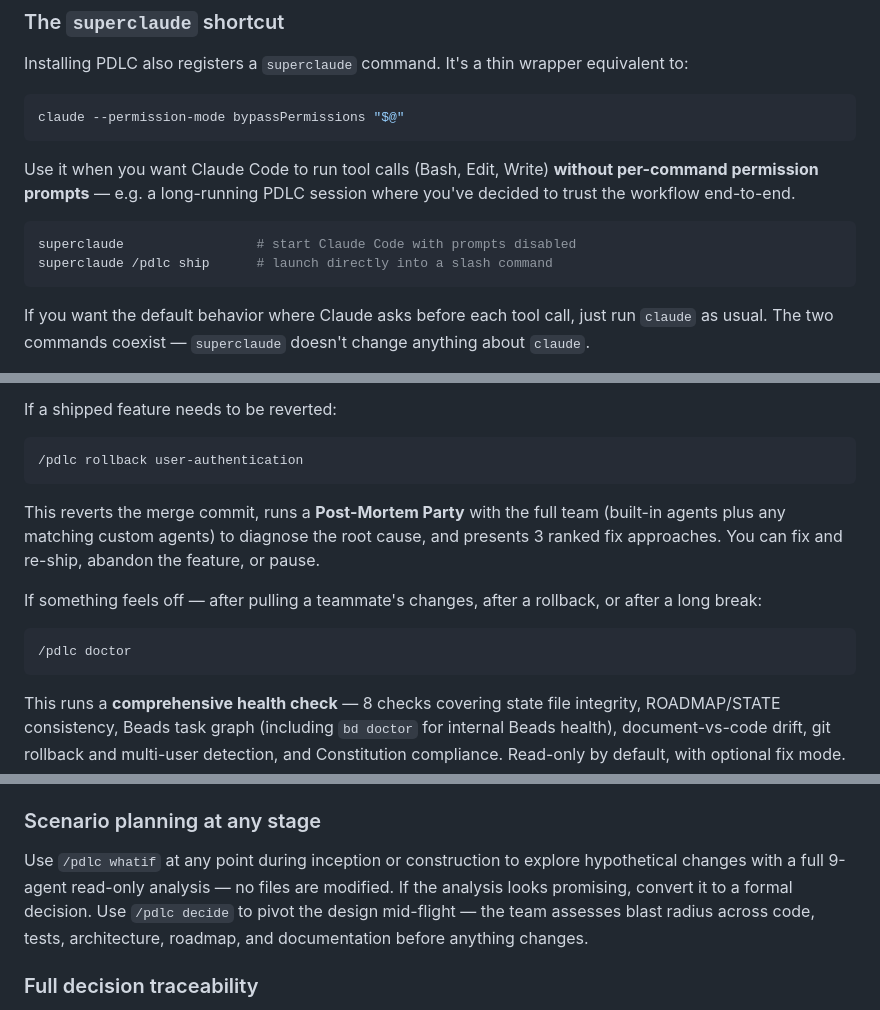
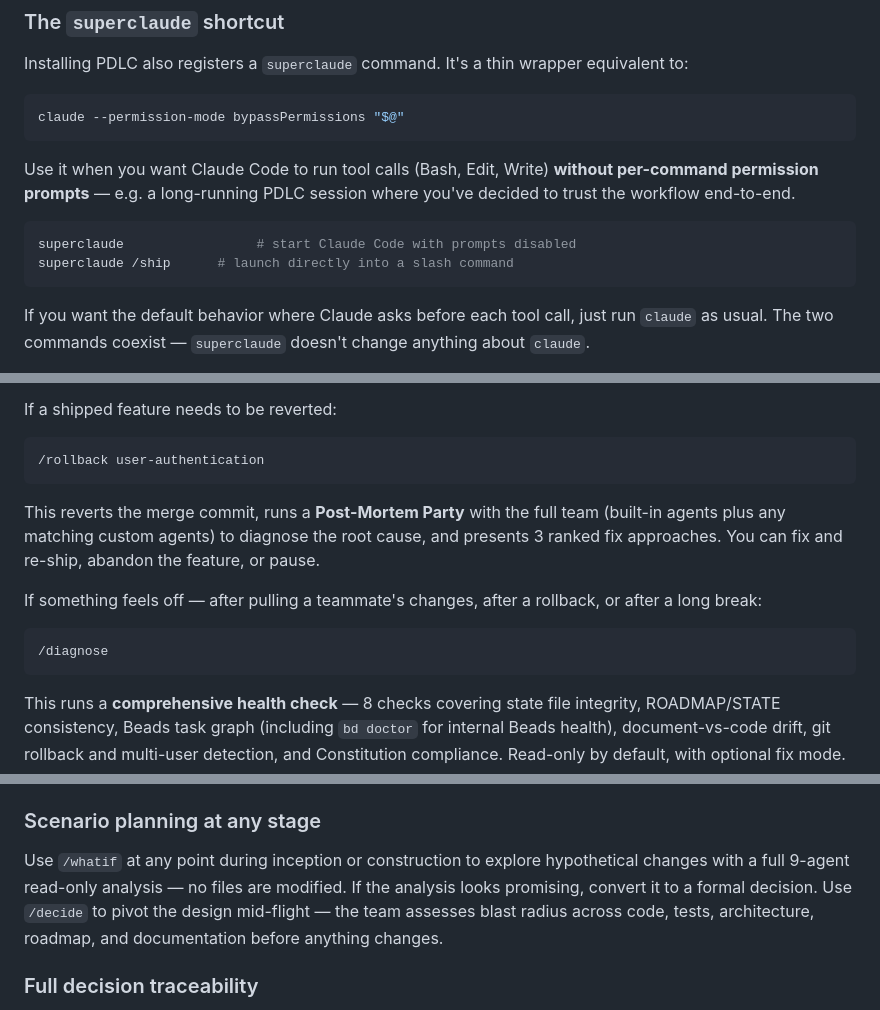
Before and after one commit to pdlc-os/pdlc, a Markdown page: README.md, 3 parts joined by grey strips. Drawn GitHub-style.

````diff
--- a/README.md
+++ b/README.md
@@ -98,7 +98,7 @@ Use it when you want Claude Code to run tool calls (Bash, Edit, Write) **without
 
 ```bash
 superclaude                 # start Claude Code with prompts disabled
-superclaude /pdlc ship      # launch directly into a slash command
+superclaude /ship      # launch directly into a slash command
 ```
 
 If you want the default behavior where Claude asks before each tool call, just run `claude` as usual. The two commands coexist — `superclaude` doesn't change anything about `claude`.
@@ -304,7 +304,7 @@ This **auto-pauses** your current feature, creates a hotfix branch, runs a compr
 If a shipped feature needs to be reverted:
 
 ```
-/pdlc rollback user-authentication
+/rollback user-authentication
 ```
 
 This reverts the merge commit, runs a **Post-Mortem Party** with the full team (built-in agents plus any matching custom agents) to diagnose the root cause, and presents 3 ranked fix approaches. You can fix and re-ship, abandon the feature, or pause.
@@ -312,7 +312,7 @@ This reverts the merge commit, runs a **Post-Mortem Party** with the full team (
 If something feels off — after pulling a teammate's changes, after a rollback, or after a long break:
 
 ```
-/pdlc doctor
+/diagnose
 ```
 
 This runs a **comprehensive health check** — 8 checks covering state file integrity, ROADMAP/STATE consistency, Beads task graph (including `bd doctor` for internal Beads health), document-vs-code drift, git rollback and multi-user detection, and Constitution compliance. Read-only by default, with optional fix mode.
@@ -364,7 +363,7 @@ Multiple developers can work on the same PDLC-enabled repo. Every phase starts w
 
 ### Scenario planning at any stage
 
-Use `/pdlc whatif` at any point during inception or construction to explore hypothetical changes with a full 9-agent read-only analysis — no files are modified. If the analysis looks promising, convert it to a formal decision. Use `/pdlc decide` to pivot the design mid-flight — the team assesses blast radius across code, tests, architecture, roadmap, and documentation before anything changes.
+Use `/whatif` at any point during inception or construction to explore hypothetical changes with a full 9-agent read-only analysis — no files are modified. If the analysis looks promising, convert it to a formal decision. Use `/decide` to pivot the design mid-flight — the team assesses blast radius across code, tests, architecture, roadmap, and documentation before anything changes.
 
 ### Full decision traceability
 
````
Also changed, not shown: other parts of README.md (+14 -15 lines).
